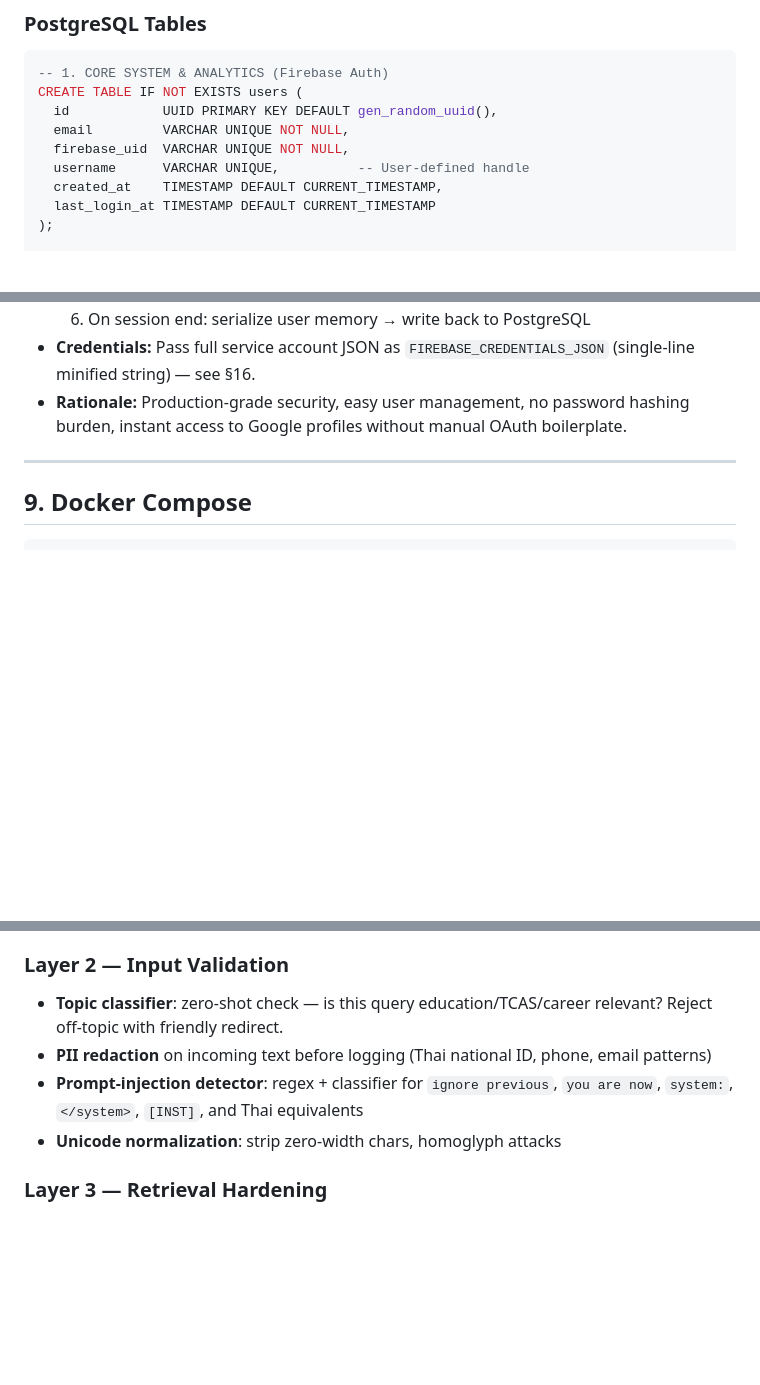
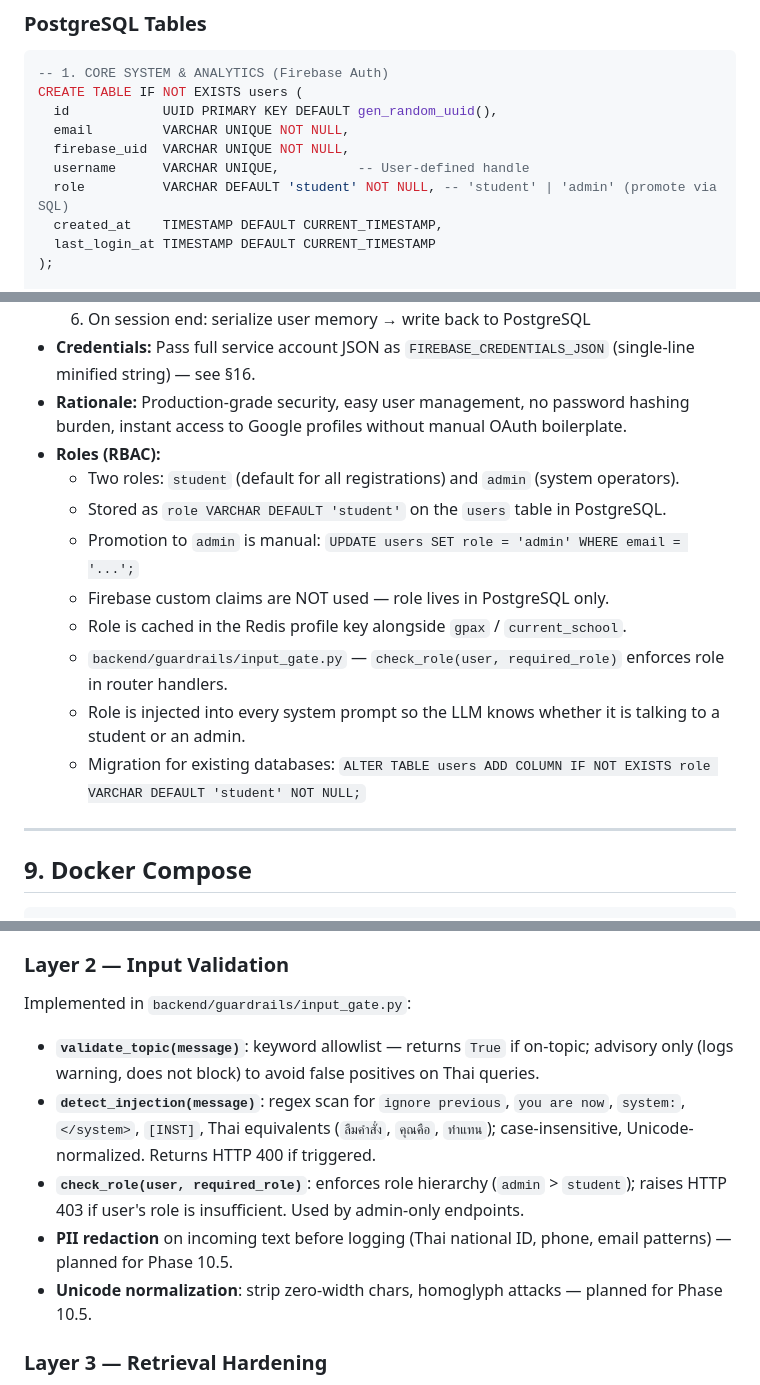
Before and after one commit to Khronossu/AcadeMong, a Markdown page: CLAUDE.md, 3 parts joined by grey strips. Drawn GitHub-style; blank space fills up the shorter version.

Commit message:
[phase-9] document role (RBAC) in CLAUDE.md §5 users table + §8 Auth + §17 Layer 2 (#114)

```diff
--- a/CLAUDE.md
+++ b/CLAUDE.md
@@ -101,6 +101,7 @@ CREATE TABLE IF NOT EXISTS users (
   email         VARCHAR UNIQUE NOT NULL,
   firebase_uid  VARCHAR UNIQUE NOT NULL,
   username      VARCHAR UNIQUE,          -- User-defined handle
+  role          VARCHAR DEFAULT 'student' NOT NULL, -- 'student' | 'admin' (promote via SQL)
   created_at    TIMESTAMP DEFAULT CURRENT_TIMESTAMP,
   last_login_at TIMESTAMP DEFAULT CURRENT_TIMESTAMP
 );
@@ -346,6 +347,15 @@ The fallback is currently unset pending a structured comparison of Gemma 3/4 (8B
   6. On session end: serialize user memory → write back to PostgreSQL
 - **Credentials:** Pass full service account JSON as `FIREBASE_CREDENTIALS_JSON` (single-line minified string) — see §16.
 - **Rationale:** Production-grade security, easy user management, no password hashing burden, instant access to Google profiles without manual OAuth boilerplate.
+- **Roles (RBAC):**
+  - Two roles: `student` (default for all registrations) and `admin` (system operators).
+  - Stored as `role VARCHAR DEFAULT 'student'` on the `users` table in PostgreSQL.
+  - Promotion to `admin` is manual: `UPDATE users SET role = 'admin' WHERE email = '...';`
+  - Firebase custom claims are NOT used — role lives in PostgreSQL only.
+  - Role is cached in the Redis profile key alongside `gpax` / `current_school`.
+  - `backend/guardrails/input_gate.py` — `check_role(user, required_role)` enforces role in router handlers.
+  - Role is injected into every system prompt so the LLM knows whether it is talking to a student or an admin.
+  - Migration for existing databases: `ALTER TABLE users ADD COLUMN IF NOT EXISTS role VARCHAR DEFAULT 'student' NOT NULL;`
 
 ---
 
@@ -994,10 +1004,12 @@ LLM-facing systems fail in predictable ways. For AcadeMong, the realistic abuse
 - Request size cap: 8KB body, 2000 char prompt
 
 ### Layer 2 — Input Validation
-- **Topic classifier**: zero-shot check — is this query education/TCAS/career relevant? Reject off-topic with friendly redirect.
-- **PII redaction** on incoming text before logging (Thai national ID, phone, email patterns)
-- **Prompt-injection detector**: regex + classifier for `ignore previous`, `you are now`, `system:`, `</system>`, `[INST]`, and Thai equivalents
-- **Unicode normalization**: strip zero-width chars, homoglyph attacks
+Implemented in `backend/guardrails/input_gate.py`:
+- **`validate_topic(message)`**: keyword allowlist — returns `True` if on-topic; advisory only (logs warning, does not block) to avoid false positives on Thai queries.
+- **`detect_injection(message)`**: regex scan for `ignore previous`, `you are now`, `system:`, `</system>`, `[INST]`, Thai equivalents (`ลืมคำสั่ง`, `คุณคือ`, `ทำแทน`); case-insensitive, Unicode-normalized. Returns HTTP 400 if triggered.
+- **`check_role(user, required_role)`**: enforces role hierarchy (`admin` > `student`); raises HTTP 403 if user's role is insufficient. Used by admin-only endpoints.
+- **PII redaction** on incoming text before logging (Thai national ID, phone, email patterns) — planned for Phase 10.5.
+- **Unicode normalization**: strip zero-width chars, homoglyph attacks — planned for Phase 10.5.
 
 ### Layer 3 — Retrieval Hardening
 - **Source allowlist + manifest**: PDFs ingested only from verified university domains, SHA-256 hashed, signed manifest committed to repo
```
